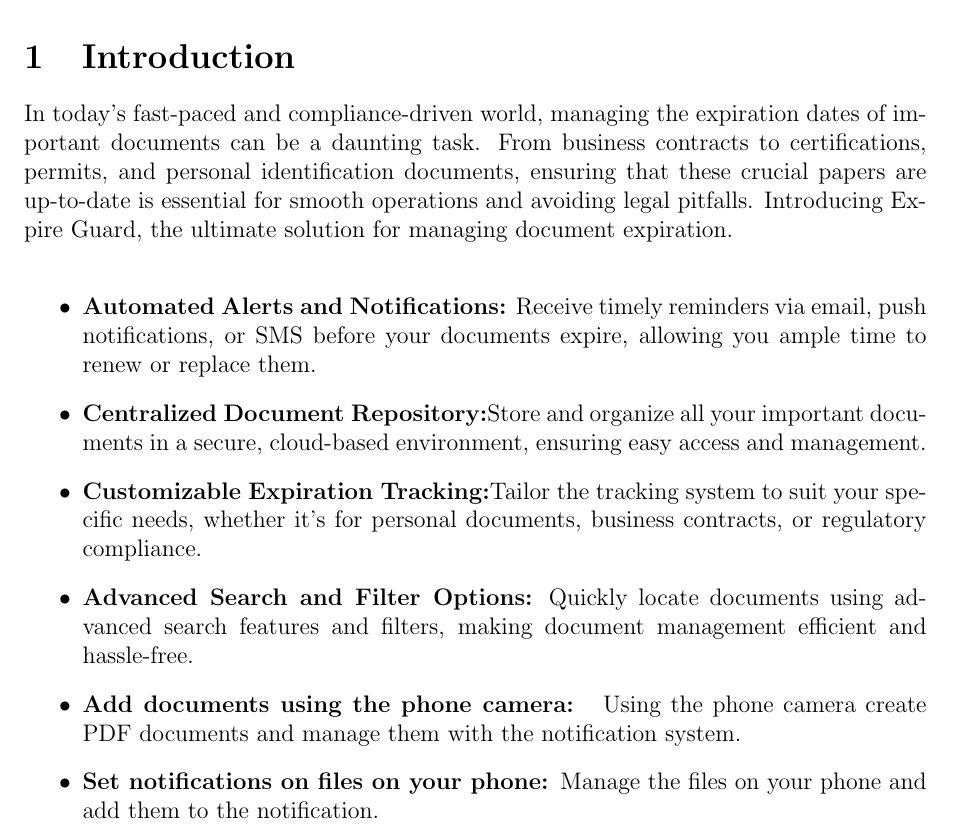
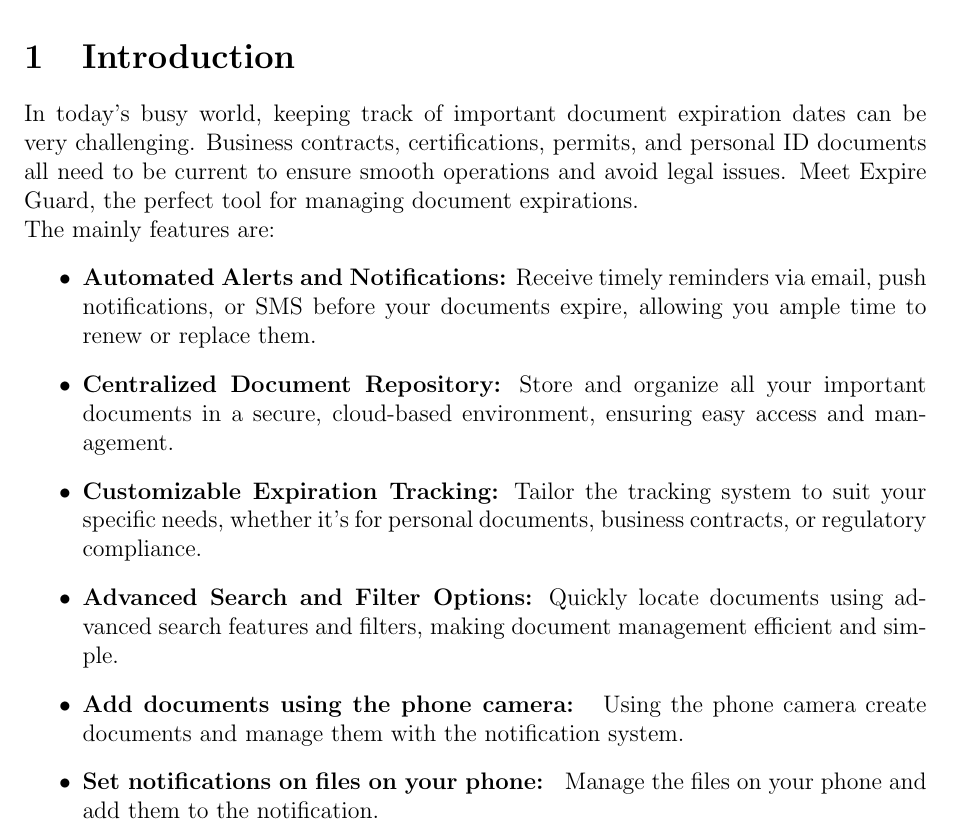
Before and after one commit to antoniociprani/human_computer_interaction, a LaTeX document (ExpireGuard-doc/expire_guard.tex, which reads ExpireGuard-doc/introduction.tex): part of page 4 of 45, cut so that both start at the same text. Compiled offline with pdfLaTeX.

Commit message:
Changed introduction

```diff
--- a/ExpireGuard-doc/introduction.tex
+++ b/ExpireGuard-doc/introduction.tex
@@ -1,10 +1,11 @@
 \section{Introduction}
-In today’s fast-paced and compliance-driven world, managing the expiration dates of important documents can be a daunting task. From business contracts to certifications, permits, and personal identification documents, ensuring that these crucial papers are up-to-date is essential for smooth operations and avoiding legal pitfalls. Introducing Expire Guard, the ultimate solution for managing document expiration.\\
+In today's busy world, keeping track of important document expiration dates can be very challenging. Business contracts, certifications, permits, and personal ID documents all need to be current to ensure smooth operations and avoid legal issues. Meet Expire Guard, the perfect tool for managing document expirations.\\
+The mainly features are:
 \begin{itemize}
 	\item \textbf{Automated Alerts and Notifications:} Receive timely reminders via email, push notifications, or SMS before your documents expire, allowing you ample time to renew or replace them.
-	\item \textbf{Centralized Document Repository:}Store and organize all your important documents in a secure, cloud-based environment, ensuring easy access and management.
-	\item \textbf{Customizable Expiration Tracking:}Tailor the tracking system to suit your specific needs, whether it’s for personal documents, business contracts, or regulatory compliance.
-	\item \textbf{Advanced Search and Filter Options:} Quickly locate documents using advanced search features and filters, making document management efficient and hassle-free.
-	\item \textbf{Add documents using the phone camera: } Using the phone camera create PDF documents and manage them with the notification system.
-	\item \textbf{Set notifications on files on your phone: }Manage the files on your phone and add them to the notification.
+	\item \textbf{Centralized Document Repository:} Store and organize all your important documents in a secure, cloud-based environment, ensuring easy access and management.
+	\item \textbf{Customizable Expiration Tracking:} Tailor the tracking system to suit your specific needs, whether it’s for personal documents, business contracts, or regulatory compliance.
+	\item \textbf{Advanced Search and Filter Options:} Quickly locate documents using advanced search features and filters, making document management efficient and simple.
+	\item \textbf{Add documents using the phone camera: } Using the phone camera create documents and manage them with the notification system.
+	\item \textbf{Set notifications on files on your phone: } Manage the files on your phone and add them to the notification.
 \end{itemize}
```
